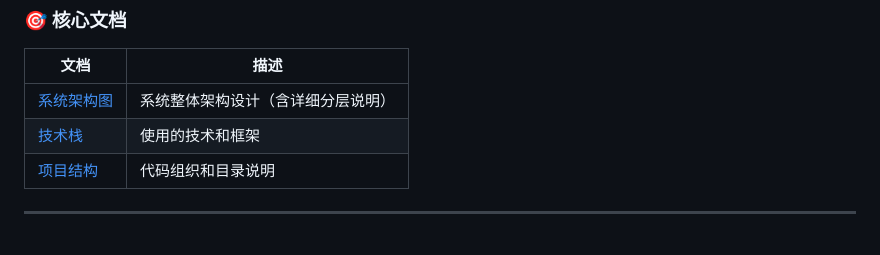
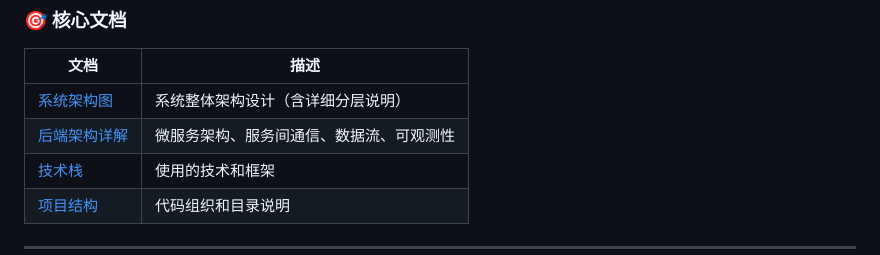
Before and after one commit to gugugu5331/VideoCall-System, a Markdown page: meeting-system/docs/README.md, the part around the change. GitHub-like rendering.

```diff
--- a/meeting-system/docs/README.md
+++ b/meeting-system/docs/README.md
@@ -15,6 +15,7 @@
 | 文档 | 描述 |
 |------|------|
 | [系统架构图](ARCHITECTURE_DIAGRAM.md) | 系统整体架构设计（含详细分层说明） |
+| [后端架构详解](BACKEND_ARCHITECTURE.md) | 微服务架构、服务间通信、数据流、可观测性 |
 | [技术栈](../../README.md#-技术栈) | 使用的技术和框架 |
 | [项目结构](../../README.md#-项目结构) | 代码组织和目录说明 |
 
```
Also changed, not shown: meeting-system/docs/BACKEND_ARCHITECTURE.md (added, +530 -0 lines).
